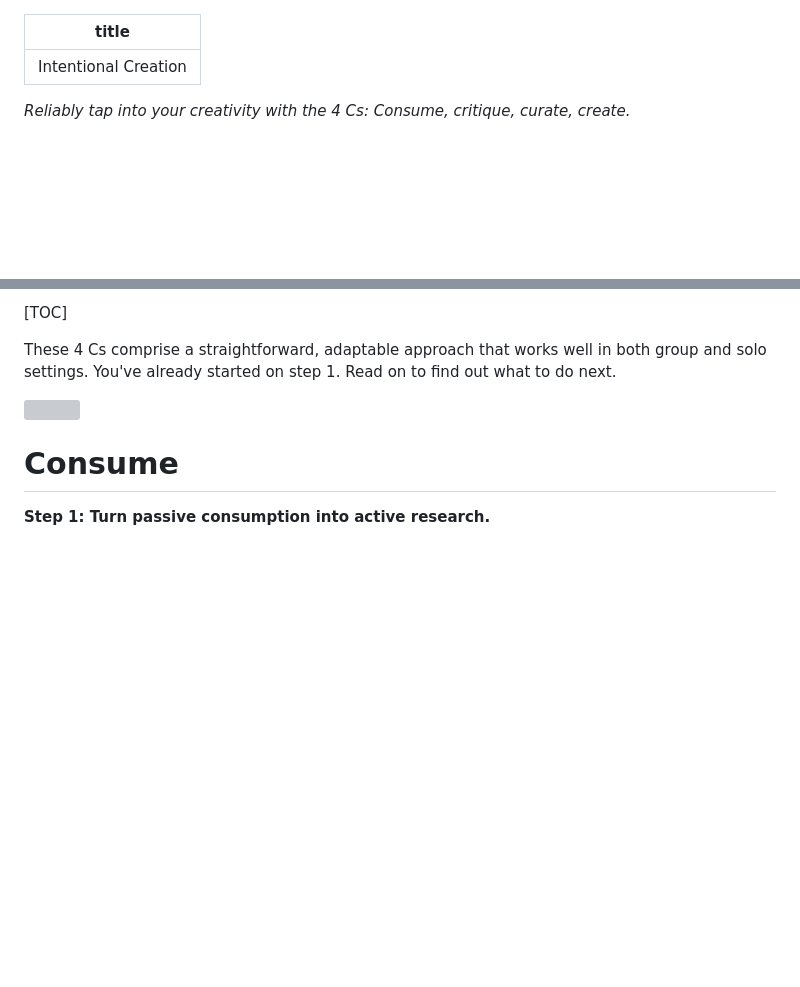
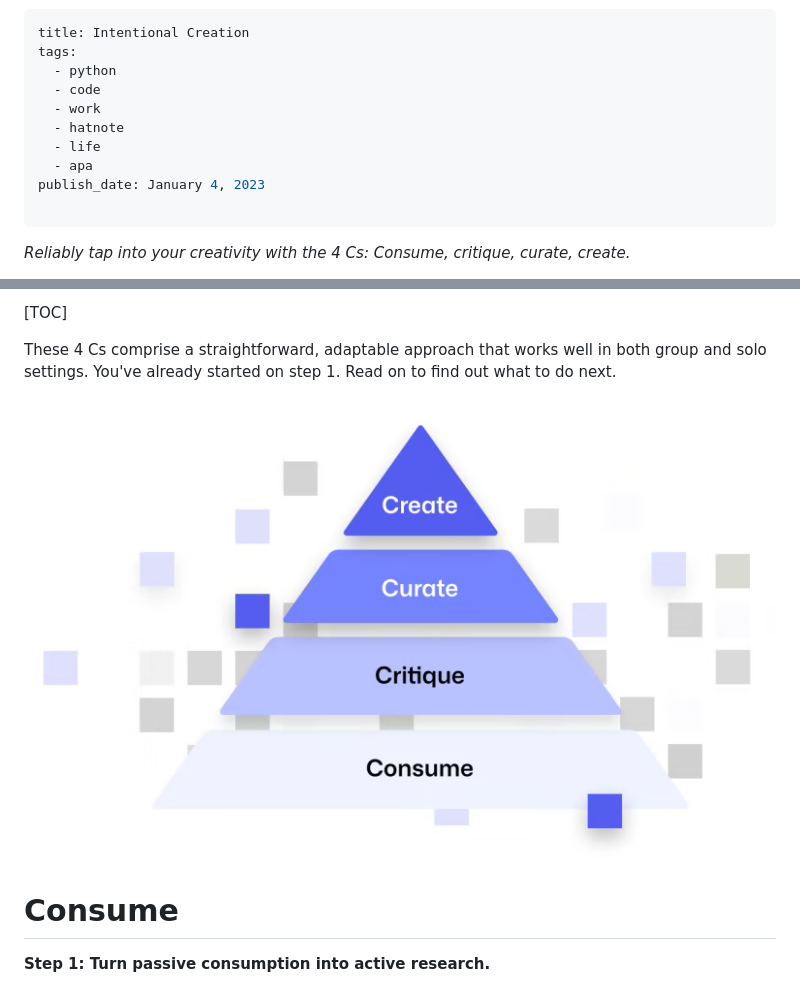
Before and after one commit to mahmoud/sedimental, a Markdown page: entries/intentional_creation.md, 2 parts joined by grey strips. GitHub-like rendering; pictures changed too: uploads/cccc_gh.png (added); blank space fills up the shorter version; grey boxes are pictures that could not be loaded.

Commit message:
switch to png

```diff
--- a/entries/intentional_creation.md
+++ b/entries/intentional_creation.md
@@ -1,5 +1,14 @@
 ---
 title: Intentional Creation
+tags:
+  - python
+  - code
+  - work
+  - hatnote
+  - life
+  - apa
+publish_date: January 4, 2023
+
 ---
 
 *Reliably tap into your creativity with the 4 Cs: Consume, critique, curate, create.*
@@ -16,7 +25,7 @@ In this guide, you'll see how to distill the elements of creativity into four de
 
 These 4 Cs comprise a straightforward, adaptable approach that works well in both group and solo settings. You've already started on step 1. Read on to find out what to do next.
 
-<a target="_blank" href="/uploads/cccc_2019.png"><img title="An image of the consumption-to-creation gradient, shaped as a pyramid. CC-BY-SA." width="100%" src="/uploads/cccc_gh.avif" /></a>
+<a target="_blank" href="/uploads/cccc_2019.png"><img title="An image of the consumption-to-creation gradient, shaped as a pyramid. CC-BY-SA." width="100%" src="/uploads/cccc_gh.png" /></a>
 
 # Consume
 
```
Also changed, not shown: entries/intentional_creation_zh.md (+3 -1 lines), 1 other file.
